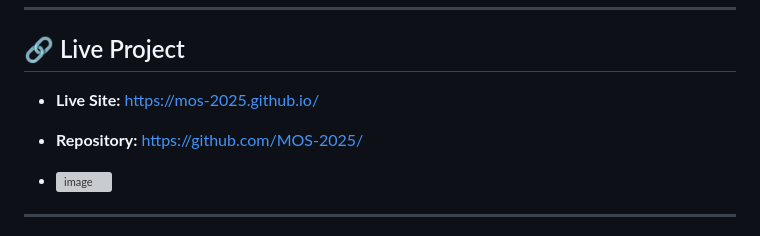
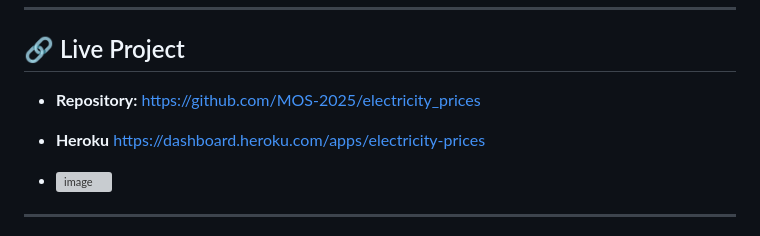
Before and after one commit to MOS-2025/electricity_prices, a Markdown page: README.md, the part around the change. GitHub-like rendering; grey boxes are pictures that could not be loaded.

Commit message:
Update project links in README
Updated repository link and added Heroku link.

```diff
--- a/README.md
+++ b/README.md
@@ -26,8 +26,8 @@ The data is collected every 30 minutes starting on 01/01/2026 00:30 until 01/07/
 
 ## 🔗 Live Project
 
-* **Live Site:** https://mos-2025.github.io/
-* **Repository:** https://github.com/MOS-2025/
+* **Repository:** https://github.com/MOS-2025/electricity_prices
+* **Heroku** https://dashboard.heroku.com/apps/electricity-prices
 
 * <img width="1402" height="837" alt="image" src="https://github.com/user-attachments/assets/447f965c-da04-467e-8b9c-e56c048f2138" />
 
```
